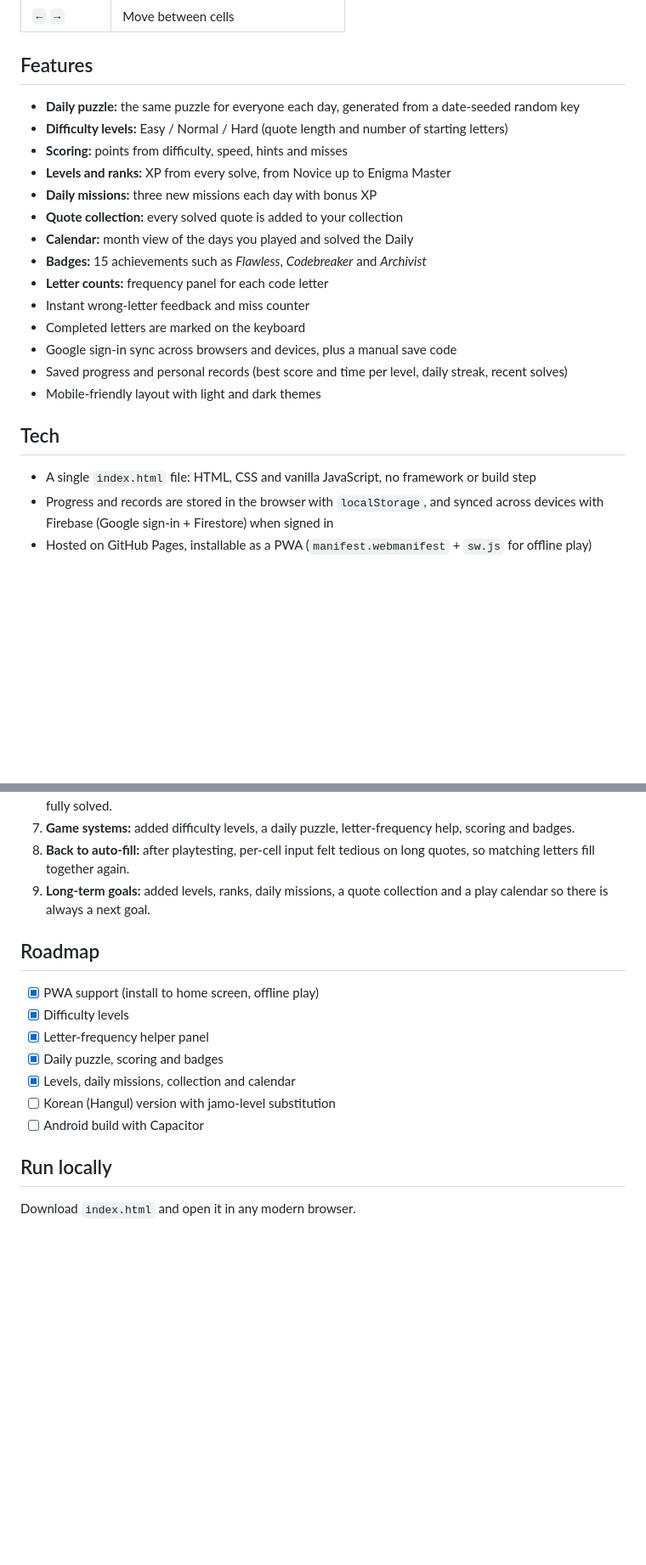
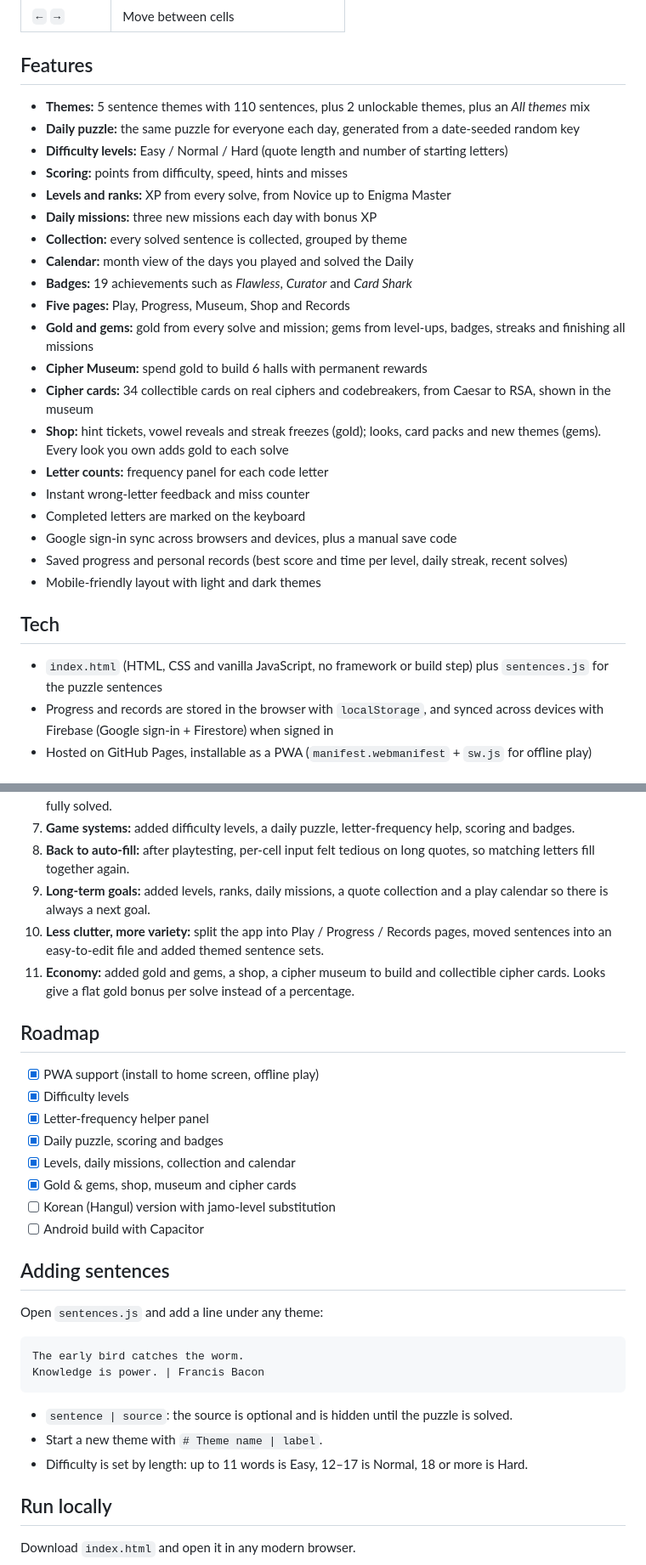
Before and after one commit to daeunmint/cryptogram, a Markdown page: README.md, 2 parts joined by grey strips. Shown at 85% size. Rendered like a GitHub page; blank space fills up the shorter version.

Commit message:
Enhance README with detailed game features
Expanded game description and updated features list.

````diff
--- a/README.md
+++ b/README.md
@@ -23,14 +23,20 @@ A browser-based substitution-cipher puzzle game. Each famous quote is encrypted
 
 ## Features
 
+- **Themes:** 5 sentence themes with 110 sentences, plus 2 unlockable themes, plus an *All themes* mix
 - **Daily puzzle:** the same puzzle for everyone each day, generated from a date-seeded random key
 - **Difficulty levels:** Easy / Normal / Hard (quote length and number of starting letters)
 - **Scoring:** points from difficulty, speed, hints and misses
 - **Levels and ranks:** XP from every solve, from Novice up to Enigma Master
 - **Daily missions:** three new missions each day with bonus XP
-- **Quote collection:** every solved quote is added to your collection
+- **Collection:** every solved sentence is collected, grouped by theme
 - **Calendar:** month view of the days you played and solved the Daily
-- **Badges:** 15 achievements such as *Flawless*, *Codebreaker* and *Archivist*
+- **Badges:** 19 achievements such as *Flawless*, *Curator* and *Card Shark*
+- **Five pages:** Play, Progress, Museum, Shop and Records
+- **Gold and gems:** gold from every solve and mission; gems from level-ups, badges, streaks and finishing all missions
+- **Cipher Museum:** spend gold to build 6 halls with permanent rewards
+- **Cipher cards:** 34 collectible cards on real ciphers and codebreakers, from Caesar to RSA, shown in the museum
+- **Shop:** hint tickets, vowel reveals and streak freezes (gold); looks, card packs and new themes (gems). Every look you own adds gold to each solve
 - **Letter counts:** frequency panel for each code letter
 - Instant wrong-letter feedback and miss counter
 - Completed letters are marked on the keyboard
@@ -40,7 +46,7 @@ A browser-based substitution-cipher puzzle game. Each famous quote is encrypted
 
 ## Tech
 
-- A single `index.html` file: HTML, CSS and vanilla JavaScript, no framework or build step
+- `index.html` (HTML, CSS and vanilla JavaScript, no framework or build step) plus `sentences.js` for the puzzle sentences
 - Progress and records are stored in the browser with `localStorage`, and synced across devices with Firebase (Google sign-in + Firestore) when signed in
 - Hosted on GitHub Pages, installable as a PWA (`manifest.webmanifest` + `sw.js` for offline play)
 
@@ -65,6 +71,8 @@ I prototyped this game with Claude (AI-assisted "vibe coding") and shaped it thr
 7. **Game systems:** added difficulty levels, a daily puzzle, letter-frequency help, scoring and badges.
 8. **Back to auto-fill:** after playtesting, per-cell input felt tedious on long quotes, so matching letters fill together again.
 9. **Long-term goals:** added levels, ranks, daily missions, a quote collection and a play calendar so there is always a next goal.
+10. **Less clutter, more variety:** split the app into Play / Progress / Records pages, moved sentences into an easy-to-edit file and added themed sentence sets.
+11. **Economy:** added gold and gems, a shop, a cipher museum to build and collectible cipher cards. Looks give a flat gold bonus per solve instead of a percentage.
 
 ## Roadmap
 
@@ -73,8 +81,22 @@ I prototyped this game with Claude (AI-assisted "vibe coding") and shaped it thr
 - [x] Letter-frequency helper panel
 - [x] Daily puzzle, scoring and badges
 - [x] Levels, daily missions, collection and calendar
+- [x] Gold & gems, shop, museum and cipher cards
 - [ ] Korean (Hangul) version with jamo-level substitution
 - [ ] Android build with Capacitor
+
+## Adding sentences
+
+Open `sentences.js` and add a line under any theme:
+
+```
+The early bird catches the worm.
+Knowledge is power. | Francis Bacon
+```
+
+- `sentence | source`: the source is optional and is hidden until the puzzle is solved.
+- Start a new theme with `# Theme name | label`.
+- Difficulty is set by length: up to 11 words is Easy, 12–17 is Normal, 18 or more is Hard.
 
 ## Run locally
 
````
Also changed, not shown: other parts of README.md (+1 -1 lines).
